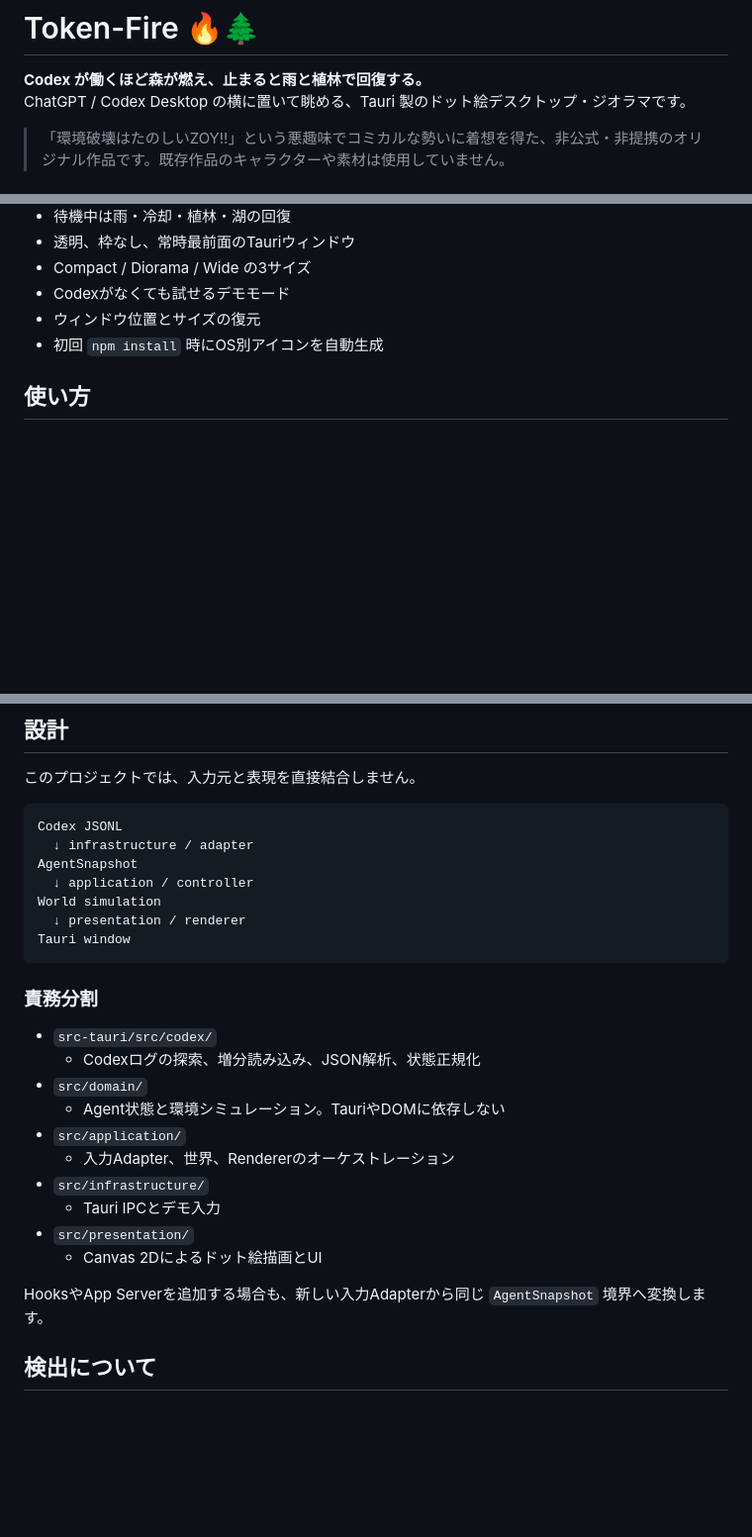
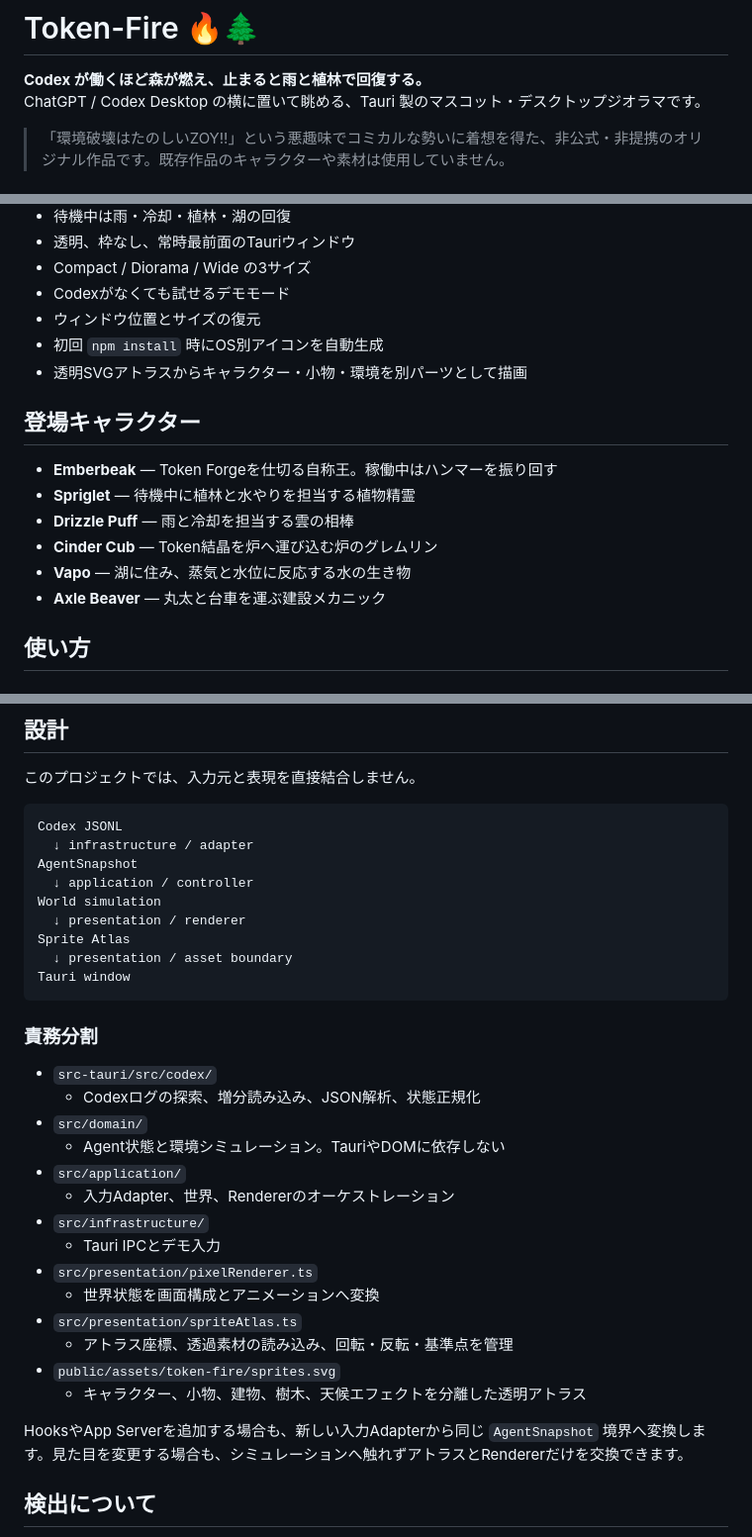
Before and after one commit to coco4atJP/Token-Fire, a Markdown page: README.md, 3 parts joined by grey strips. Shown at 99% size. Rendered like a GitHub page; blank space fills up the shorter version.

Commit message:
document mascot sprite integration

````diff
--- a/README.md
+++ b/README.md
@@ -1,7 +1,7 @@
 # Token-Fire 🔥🌲
 
 **Codex が働くほど森が燃え、止まると雨と植林で回復する。**
-ChatGPT / Codex Desktop の横に置いて眺める、Tauri 製のドット絵デスクトップ・ジオラマです。
+ChatGPT / Codex Desktop の横に置いて眺める、Tauri 製のマスコット・デスクトップジオラマです。
 
 > 「環境破壊はたのしいZOY!!」という悪趣味でコミカルな勢いに着想を得た、非公式・非提携のオリジナル作品です。既存作品のキャラクターや素材は使用していません。
 
@@ -17,6 +17,16 @@ ChatGPT / Codex Desktop の横に置いて眺める、Tauri 製のドット絵
 - Codexがなくても試せるデモモード
 - ウィンドウ位置とサイズの復元
 - 初回 `npm install` 時にOS別アイコンを自動生成
+- 透明SVGアトラスからキャラクター・小物・環境を別パーツとして描画
+
+## 登場キャラクター
+
+- **Emberbeak** — Token Forgeを仕切る自称王。稼働中はハンマーを振り回す
+- **Spriglet** — 待機中に植林と水やりを担当する植物精霊
+- **Drizzle Puff** — 雨と冷却を担当する雲の相棒
+- **Cinder Cub** — Token結晶を炉へ運び込む炉のグレムリン
+- **Vapo** — 湖に住み、蒸気と水位に反応する水の生き物
+- **Axle Beaver** — 丸太と台車を運ぶ建設メカニック
 
 ## 使い方
 
@@ -56,6 +66,8 @@ AgentSnapshot
   ↓ application / controller
 World simulation
   ↓ presentation / renderer
+Sprite Atlas
+  ↓ presentation / asset boundary
 Tauri window
 ```
 
@@ -69,10 +81,14 @@ Tauri window
   - 入力Adapter、世界、Rendererのオーケストレーション
 - `src/infrastructure/`
   - Tauri IPCとデモ入力
-- `src/presentation/`
-  - Canvas 2Dによるドット絵描画とUI
+- `src/presentation/pixelRenderer.ts`
+  - 世界状態を画面構成とアニメーションへ変換
+- `src/presentation/spriteAtlas.ts`
+  - アトラス座標、透過素材の読み込み、回転・反転・基準点を管理
+- `public/assets/token-fire/sprites.svg`
+  - キャラクター、小物、建物、樹木、天候エフェクトを分離した透明アトラス
 
-HooksやApp Serverを追加する場合も、新しい入力Adapterから同じ `AgentSnapshot` 境界へ変換します。
+HooksやApp Serverを追加する場合も、新しい入力Adapterから同じ `AgentSnapshot` 境界へ変換します。見た目を変更する場合も、シミュレーションへ触れずアトラスとRendererだけを交換できます。
 
 ## 検出について
 
````
